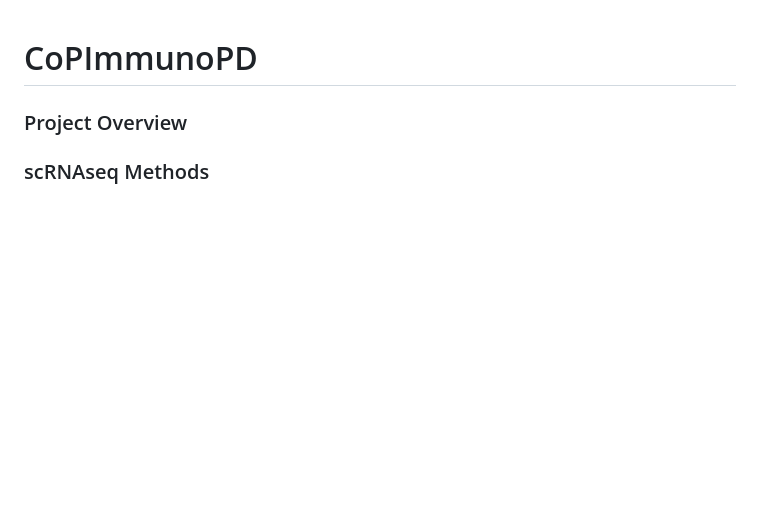
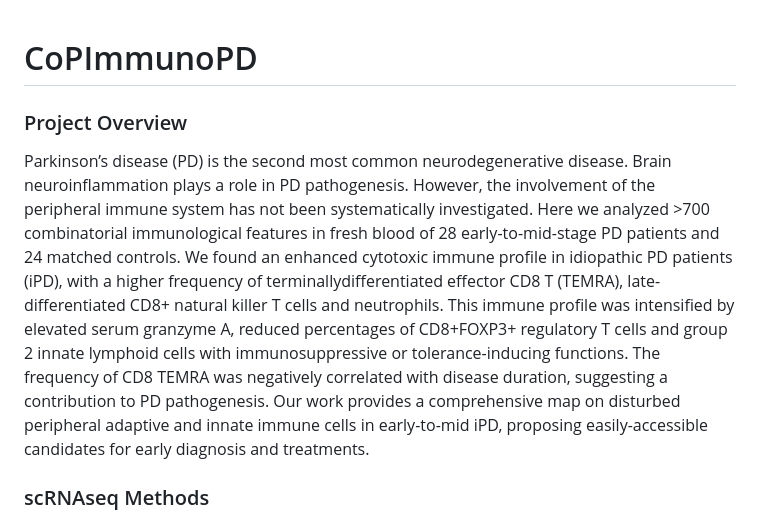
Before and after one commit to KyriakisDimitrios/CoPImmunoPD, a Markdown page: README.md, the part around the change. GitHub-like rendering; blank space fills up the shorter version.

Commit message:
Abstract

```diff
--- a/README.md
+++ b/README.md
@@ -1,7 +1,8 @@
 # CoPImmunoPD
 
 ### Project Overview
-
+Parkinson’s disease (PD) is the second most common neurodegenerative disease. Brain neuroinflammation plays a role in PD pathogenesis. However, the involvement
+of the peripheral immune system has not been systematically investigated. Here we analyzed >700 combinatorial immunological features in fresh blood of 28 early-to-mid-stage PD patients and 24 matched controls. We found an enhanced cytotoxic immune profile in idiopathic PD patients (iPD), with a higher frequency of terminallydifferentiated effector CD8 T (TEMRA), late-differentiated CD8+ natural killer T cells and neutrophils. This immune profile was intensified by elevated serum granzyme A, reduced percentages of CD8+FOXP3+ regulatory T cells and group 2 innate lymphoid cells with immunosuppressive or tolerance-inducing functions. The frequency of CD8 TEMRA was negatively correlated with disease duration, suggesting a contribution to PD pathogenesis. Our work provides a comprehensive map on disturbed peripheral adaptive and innate immune cells in early-to-mid iPD, proposing easily-accessible candidates for early diagnosis and treatments.
 
 ### scRNAseq Methods
 The initial step in quality control involves eliminating low-quality reads from the datasets. This preprocessing task was performed independently for each dataset. To ensure only the highest quality data was selected, we retained cells with more than 100 genes and genes that were expressed in more than 10 cells. Moreover, we excluded cells with mitochondrial counts exceeding 20 percent.<br>
```
